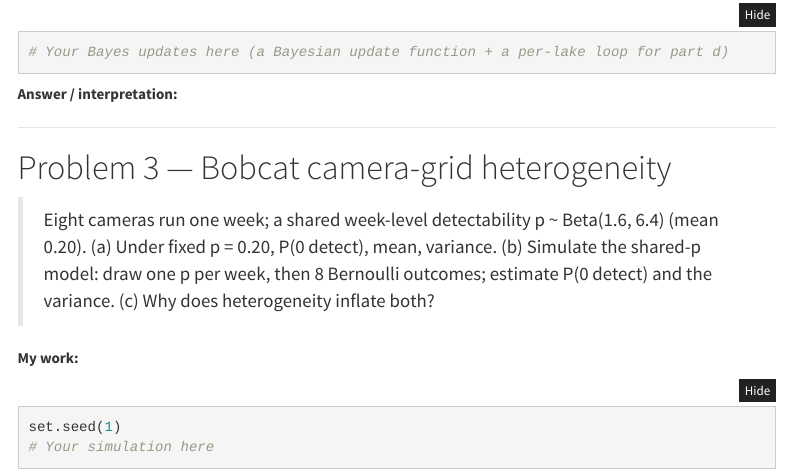
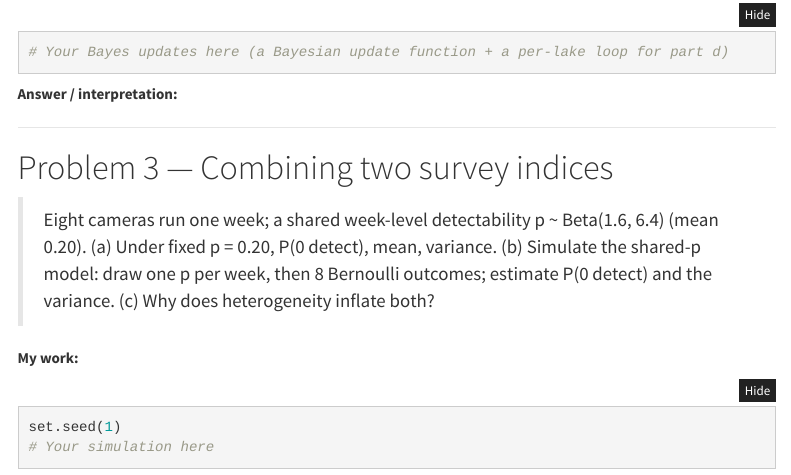
Before and after one commit to taaltree/FW536, an R Markdown document (Day1_Probability/morning_lab_template.Rmd): the page in a window 1100 px wide, from 1450 px down. Rendered offline with R 4.5, knitr and Pandoc, with nearby package versions; menus at the side of the page are left out.

Commit message:
Day 1 & 2 content fixes and web-downloadable datasets
Data access (all days):
- Add a "Datasets" panel with direct download links to each graded problem
  set so students can get the data from the web; fix "data/ folder next to
  this page" prose
- Fix broken ../../LecturesandLabs/ data paths and wrong sockeye column names
  in Day 2 exercise A1 (now uses data/sockeye_adult.csv with the real schema;
  R-verified numbers)

Day 1:
- Remove the bobcat camera-trap problem (needed distributions taught only in
  the afternoon); replace with a distribution-free expectation/variance-algebra
  problem. Simplify the fishers-vote problem to probability rules only
- Afternoon: explain "method of moments" in plain language; make the owl-pellet
  15-items-per-pellet an explicit stated assumption; walk the pooled-variance
  derivation through step by step (no law-of-total-variance jargon)
- Update the instructor key and morning template to match

Day 2 (numbers verified in R against the real data):
- M2: show each expectation/variance step with the rule named
- A2 / Problem 6: derive why long-Bernoulli and aggregated-Binomial logistic
  fits share coefficients/fitted probabilities but differ in deviance (the
  p-free log C(n,y) constant)
- A3: add a real worked R solution on the Titanic data
- Problem 2: drop the Duan smearing reference; Problem 3: drop the
  memorylessness part; Problem 5: explain why lm(log(count+1)) is not
  comparable to a log-link GLM; Problem 7: use the age factor actually in the
  data; Problem 11: teach the marginal effect and divide-by-4 rule inline;
  Problem 12: write the model out explicitly
- Correct several answer-key numbers to actual R output

Walkthroughs: link each day's supporting docs (distribution explorer,
log/logit guide, shrinkage/MCMC/conjugate explorers) inline so students see them.
Regenerate the accessible edition so both editions are harmonized.

```diff
--- a/Day1_Probability/morning_lab_template.Rmd
+++ b/Day1_Probability/morning_lab_template.Rmd
@@ -76,7 +76,7 @@ head(edna)
 
 ---
 
-# Problem 3 — Bobcat camera-grid heterogeneity
+# Problem 3 — Combining two survey indices
 
 > Eight cameras run one week; a shared week-level detectability p ~ Beta(1.6, 6.4)
 > (mean 0.20). (a) Under fixed p = 0.20, P(0 detect), mean, variance.
```
Also changed, not shown: accessible/Day1_Probability/morning_lab_template.Rmd (+1 -1 lines), Day1_Probability/lab.html, Day1_Probability/problem_set.html, Day2_GLM/answer_key.html, Day2_GLM/lab.html, Day2_GLM/problem_set.html, Day3_MixedModels_ModelSelection/lab.html, Day3_MixedModels_ModelSelection/problem_set.html, Day4_Likelihood_BayesI/lab.html, Day4_Likelihood_BayesI/problem_set.html, Day5_BayesII/lab.html, Day5_BayesII/problem_set.html, accessible/Day1_Probability/lab.html, accessible/Day1_Probability/problem_set.html, 9 more files.
